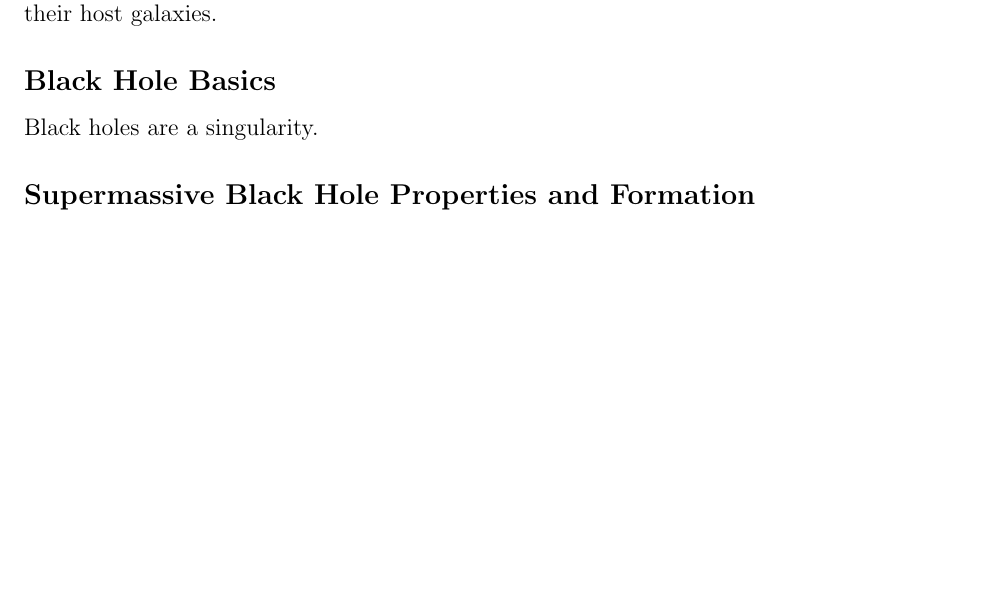
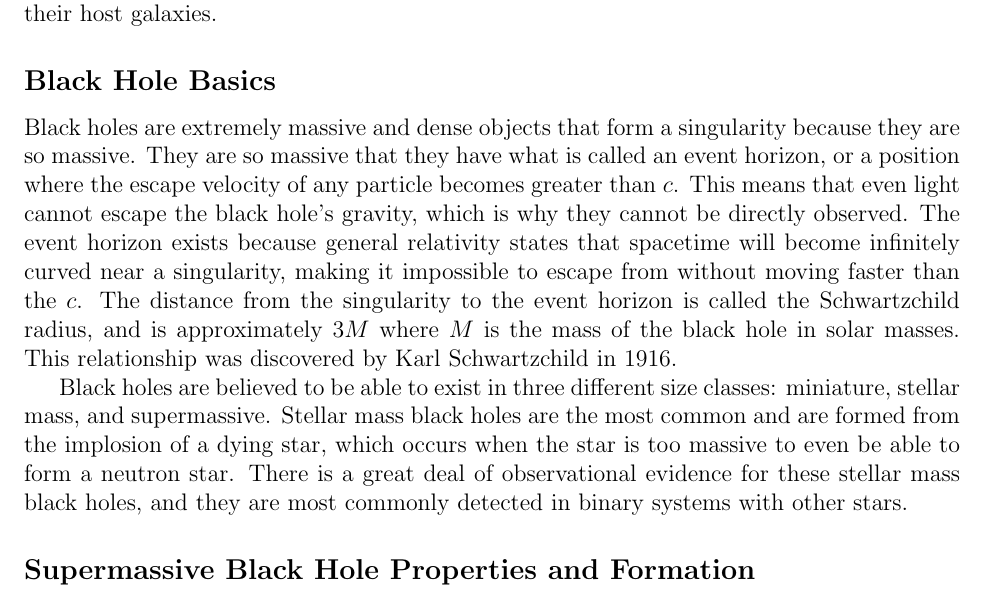
Before and after one commit to katiepru/homework, a LaTeX document (dubdark/final_paper.tex): part of page 1 of 4, cut so that both start at the same text, the shorter picture padded with empty space. Compiled offline with pdfLaTeX.

Commit message:
introducing black holes

```diff
--- a/dubdark/final_paper.tex
+++ b/dubdark/final_paper.tex
@@ -23,7 +23,24 @@ understand the scaling relations and resulting co-evolution of supermassive
 black holes and their host galaxies.
 
 \subsection*{Black Hole Basics}
-Black holes are a singularity.
+Black holes are extremely massive and dense objects that form a singularity
+because they are so massive.  They are so massive that they have what is called
+an event horizon, or a position where the escape velocity of any particle
+becomes greater than $c$.  This means that even light cannot escape the black
+hole's gravity, which is why they cannot be directly observed.  The event
+horizon exists because general relativity states that spacetime will become
+infinitely curved near a singularity, making it impossible to escape from
+without moving faster than the $c$.  The distance
+from the singularity to the event horizon is called the Schwartzchild radius,
+and is approximately $3M$ where $M$ is the mass of the black hole in solar
+masses.  This relationship was discovered by Karl Schwartzchild in 1916.
+
+Black holes are believed to be able to exist in three different size classes:
+miniature, stellar mass, and supermassive.  Stellar mass black holes are the
+most common and are formed from the implosion of a dying star, which occurs when
+the star is too massive to even be able to form a neutron star.  There is a
+great deal of observational evidence for these stellar mass black holes, and
+they are most commonly detected in binary systems with other stars.
 
 \subsection*{Supermassive Black Hole Properties and Formation}
 Supermassive black holes are essentially scaled-up stellar mass black holes.
```
